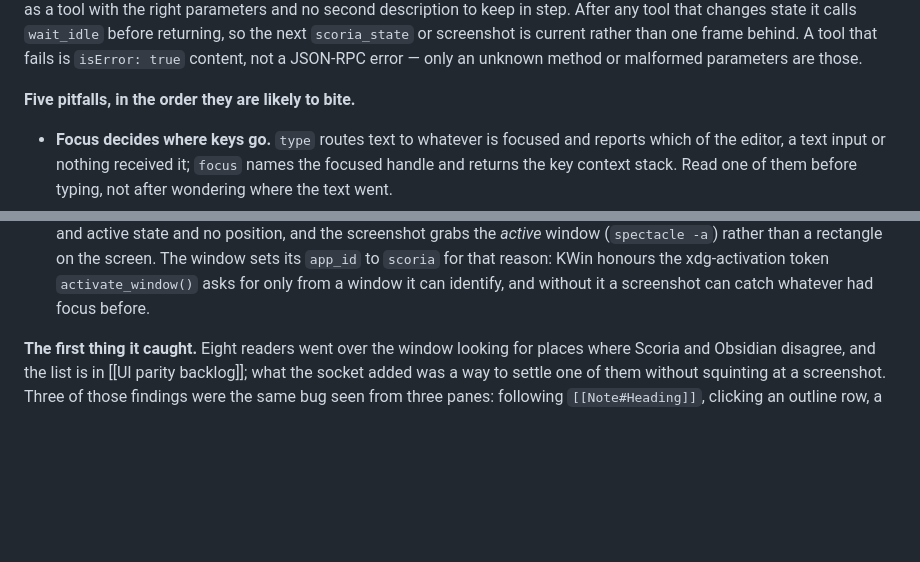
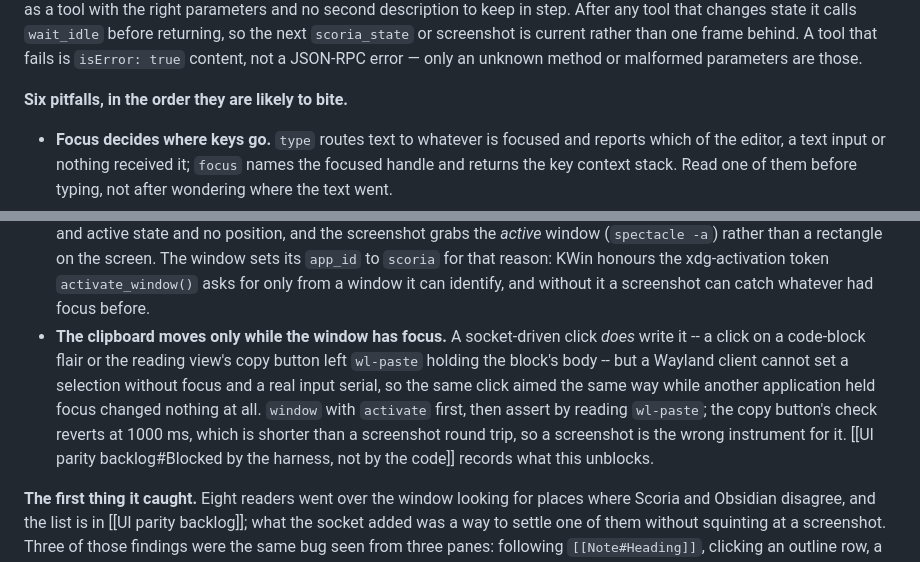
Before and after one commit to ragtux/Scoria, a Markdown page: docs/scoria/Development.md, 2 parts joined by grey strips. GitHub-like rendering; blank space fills up the shorter version.

```diff
--- a/docs/scoria/Development.md
+++ b/docs/scoria/Development.md
@@ -871,7 +871,7 @@ current rather than one frame behind. A tool that fails is `isError: true`
 content, not a JSON-RPC error — only an unknown method or malformed parameters
 are those.
 
-**Five pitfalls, in the order they are likely to bite.**
+**Six pitfalls, in the order they are likely to bite.**
 
 - **Focus decides where keys go.** `type` routes text to whatever is focused
   and reports which of the editor, a text input or nothing received it; `focus`
@@ -898,6 +898,16 @@ are those.
   reason: KWin honours the xdg-activation token `activate_window()` asks for
   only from a window it can identify, and without it a screenshot can catch
   whatever had focus before.
+- **The clipboard moves only while the window has focus.** A socket-driven
+  click *does* write it -- a click on a code-block flair or the reading view's
+  copy button left `wl-paste` holding the block's body -- but a Wayland client
+  cannot set a selection without focus and a real input serial, so the same
+  click aimed the same way while another application held focus changed
+  nothing at all. `window` with `activate` first, then assert by reading
+  `wl-paste`; the copy button's check reverts at 1000 ms, which is shorter
+  than a screenshot round trip, so a screenshot is the wrong instrument for
+  it. [[UI parity backlog#Blocked by the harness, not by the code]] records
+  what this unblocks.
 
 **The first thing it caught.** Eight readers went over the window looking for
 places where Scoria and Obsidian disagree, and the list is in
```
Also changed, not shown: docs/scoria/UI parity backlog.md (+14 -1 lines).
